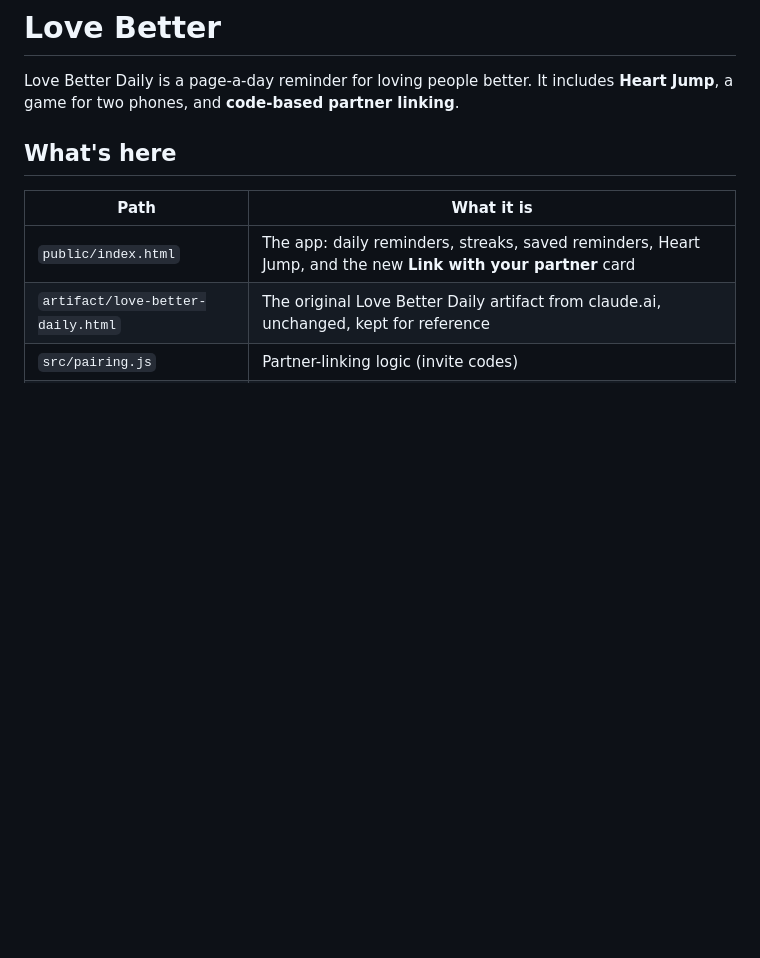
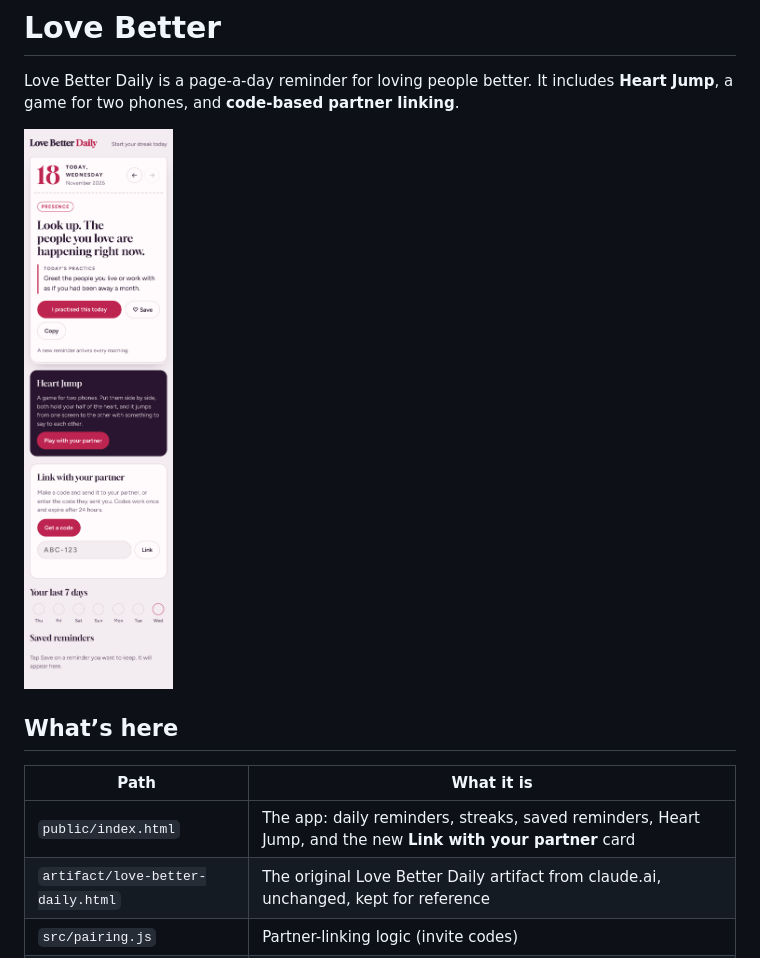
Before and after one commit to damian1-hash/Love_Better, a Markdown page: README.md, the part around the change. GitHub-like rendering; pictures changed too: docs/love-better-preview.png (added); blank space fills up the shorter version.

Commit message:
Add phone screenshot to README

```diff
--- a/README.md
+++ b/README.md
@@ -2,7 +2,9 @@
 
 Love Better Daily is a page-a-day reminder for loving people better. It includes **Heart Jump**, a game for two phones, and **code-based partner linking**.
 
-## What's here
+![Love Better on a phone](docs/love-better-preview.png)
+
+## What’s here
 
 | Path | What it is |
 | --- | --- |
```
